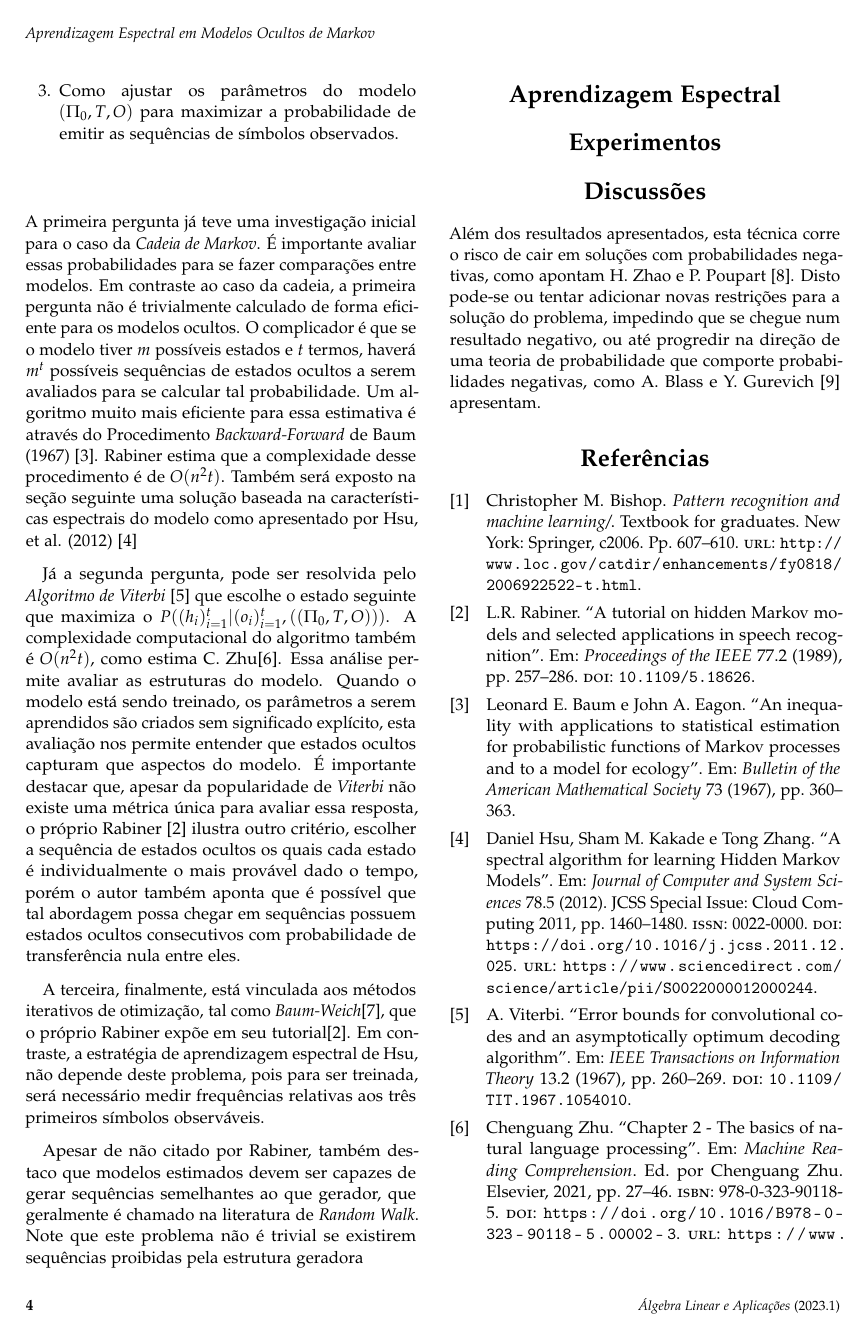
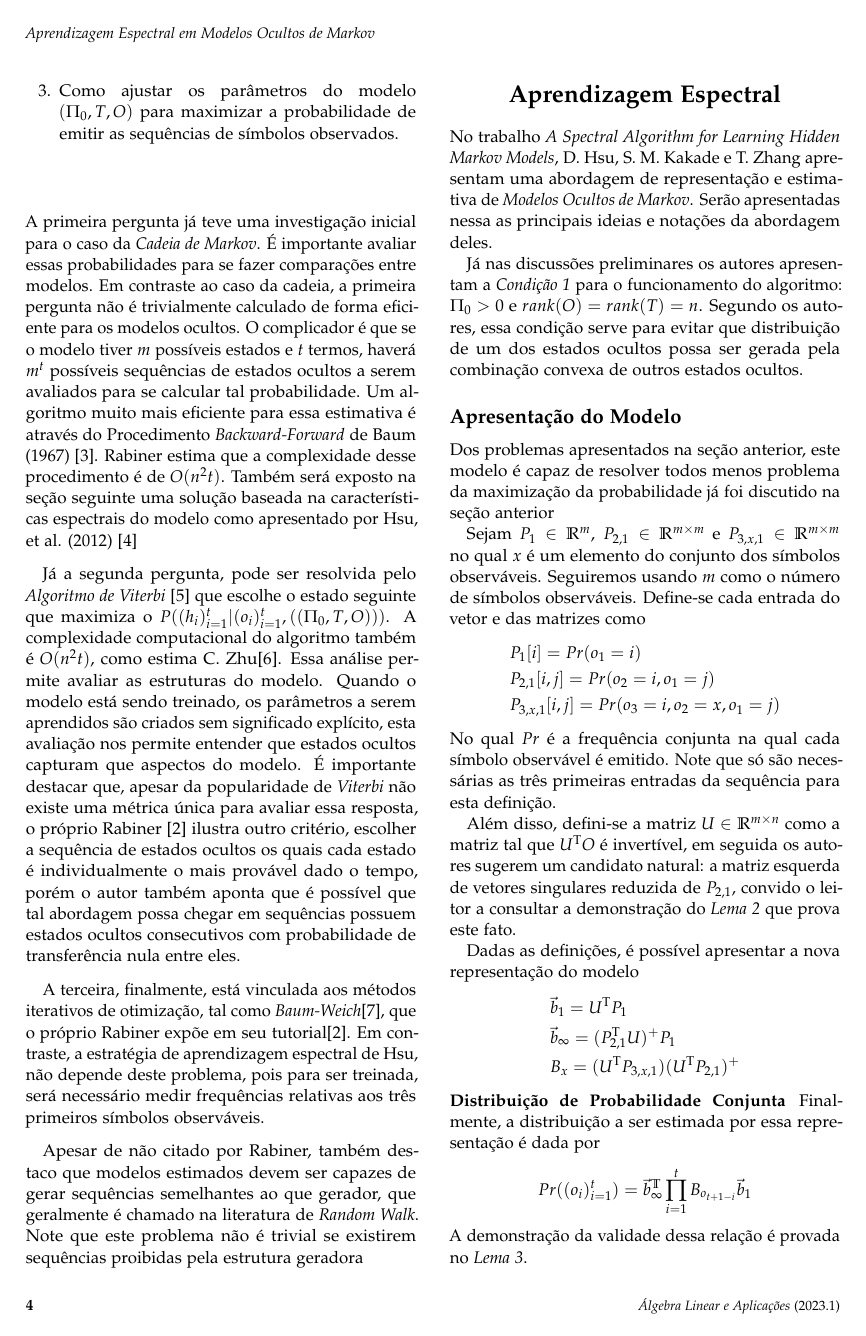
Before and after one commit to jonasrla/spectral-hmm, a LaTeX document (report/artigo.tex, which reads report/sections/4-aprendizagem-espectral.tex): page 4 of 5. Compiled offline with pdfLaTeX.

Commit message:
Adiciona seção 4

```diff
--- a/report/sections/4-aprendizagem-espectral.tex
+++ b/report/sections/4-aprendizagem-espectral.tex
@@ -2,3 +2,41 @@
 
 \begin{document}
 
+No trabalho \textit{A Spectral Algorithm for Learning Hidden Markov Models}, D. Hsu, S. M. Kakade e T. Zhang apresentam uma abordagem de representação e estimativa de \textit{Modelos Ocultos de Markov}. Serão apresentadas nessa as principais ideias e notações da abordagem deles.
+
+Já nas discussões preliminares os autores apresentam a \textit{Condição 1} para o funcionamento do algoritmo: $\Pi_0 > 0$ e $rank(O) = rank(T) = n$. Segundo os autores, essa condição serve para evitar que distribuição de um dos estados ocultos possa ser gerada pela combinação convexa de outros estados ocultos.
+
+\subsection{Apresentação do Modelo}
+
+Dos problemas apresentados na seção anterior, este modelo é capaz de resolver todos menos problema da maximização da probabilidade já foi discutido na seção anterior
+
+Sejam $P_1 \in \mathbb{R}^m$, $P_{2,1} \in \mathbb{R}^{m \times m}$ e $P_{3,x,1} \in \mathbb{R}^{m \times m}$ no qual $x$ é um elemento do conjunto dos símbolos observáveis. Seguiremos usando $m$ como o número de símbolos observáveis. Define-se cada entrada do vetor e das matrizes como
+\begin{align*}
+    & P_1[i] = Pr(o_1 = i) \\
+    & P_{2,1}[i,j] = Pr(o_2=i, o_1=j) \\
+    & P_{3,x,1}[i,j] = Pr(o_3=i, o_2=x, o_1=j)
+\end{align*}
+No qual $Pr$ é a frequência conjunta na qual cada símbolo observável é emitido. Note que só são necessárias as três primeiras entradas da sequência para esta definição.
+
+Além disso, defini-se a matriz $U \in \mathbb{R}^{m \times n}$ como a matriz tal que $U^{\mathrm T} O$ é invertível, em seguida os autores sugerem um candidato natural: a matriz esquerda de vetores singulares reduzida de $P_{2,1}$, convido o leitor a consultar a demonstração do \textit{Lema 2} que prova este fato.
+
+Dadas as definições, é possível apresentar a nova representação do modelo
+\begin{align*}
+    & \vec{b}_1 = U^{\mathrm T} P_1 \\
+    & \vec{b}_{\infty} = (P_{2,1}^{\mathrm T} U)^+ P_1 \\
+    & B_x = (U^{\mathrm T} P_{3,x,1})(U^{\mathrm T} P_{2,1})^+
+\end{align*}
+
+\subsubsection{Distribuição de Probabilidade Conjunta}
+
+Finalmente, a distribuição a ser estimada por essa representação é dada por
+\[
+    Pr((o_i)_{i=1}^t) = \vec{b}_{\infty}^{\mathbb T} \prod_{i=1}^{t} B_{o_{t+1-i}} \vec{b}_1
+\]
+A demonstração da validade dessa relação é provada no \textit{Lema 3}.
+
+\subsubsection{Demais problemas}
+
+O \textit{Lema 4} apresenta uma forma de calcular a recorrência de $\vec{b}_t$
+\[
+    \vec{b}_{t+1} = \frac{B_{o_t} \vec{b}_t}{\vec{b}_{\infty}^{\mathbb T} B_{o_t} \vec{b}_t}
```
Also changed, not shown: report/sections/4-aprendizagem-espectral.tex (12 more changed lines).
